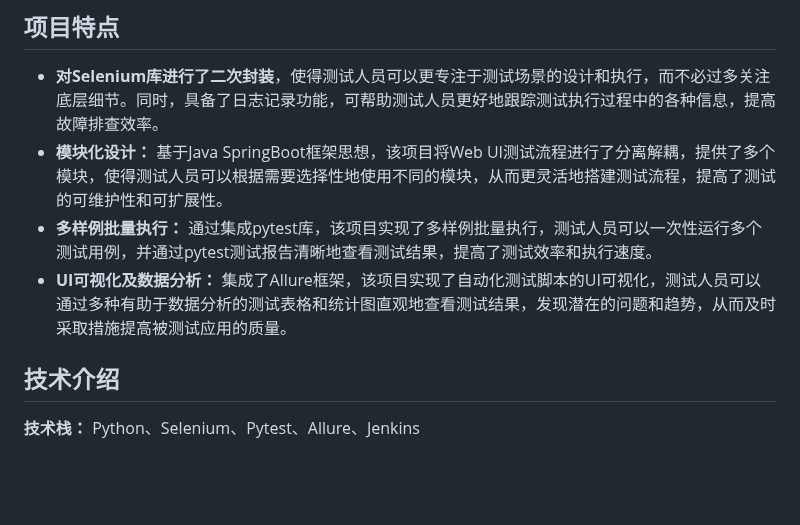
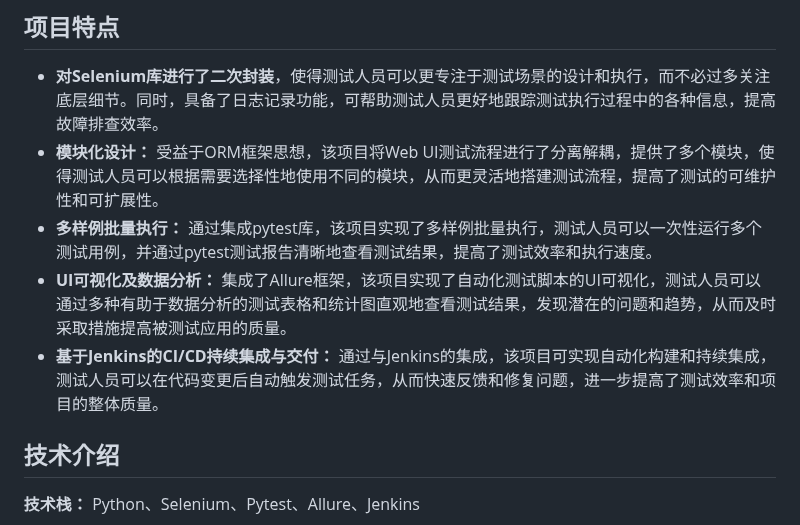
Before and after one commit to iAmAnyus/webAutomatedTestingFramework, a Markdown page: README.md, the part around the change. Rendered like a GitHub page; blank space fills up the shorter version.

```diff
--- a/README.md
+++ b/README.md
@@ -40,10 +40,10 @@ automatedTestingFramework-master
 ## 项目特点
 
 - **对Selenium库进行了二次封装**，使得测试人员可以更专注于测试场景的设计和执行，而不必过多关注底层细节。同时，具备了日志记录功能，可帮助测试人员更好地跟踪测试执行过程中的各种信息，提高故障排查效率。
-- **模块化设计：** 基于Java SpringBoot框架思想，该项目将Web UI测试流程进行了分离解耦，提供了多个模块，使得测试人员可以根据需要选择性地使用不同的模块，从而更灵活地搭建测试流程，提高了测试的可维护性和可扩展性。
+- **模块化设计：** 受益于ORM框架思想，该项目将Web UI测试流程进行了分离解耦，提供了多个模块，使得测试人员可以根据需要选择性地使用不同的模块，从而更灵活地搭建测试流程，提高了测试的可维护性和可扩展性。
 - **多样例批量执行：** 通过集成pytest库，该项目实现了多样例批量执行，测试人员可以一次性运行多个测试用例，并通过pytest测试报告清晰地查看测试结果，提高了测试效率和执行速度。
 - **UI可视化及数据分析：** 集成了Allure框架，该项目实现了自动化测试脚本的UI可视化，测试人员可以通过多种有助于数据分析的测试表格和统计图直观地查看测试结果，发现潜在的问题和趋势，从而及时采取措施提高被测试应用的质量。
-
+- **基于Jenkins的CI/CD持续集成与交付：** 通过与Jenkins的集成，该项目可实现自动化构建和持续集成，测试人员可以在代码变更后自动触发测试任务，从而快速反馈和修复问题，进一步提高了测试效率和项目的整体质量。
 ## 技术介绍
 
 **技术栈：** Python、Selenium、Pytest、Allure、Jenkins
```
